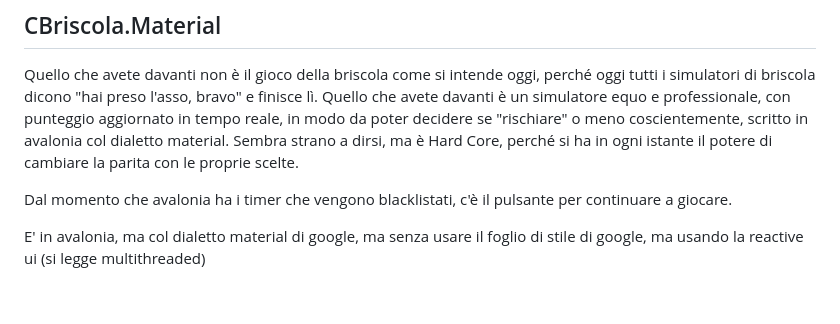
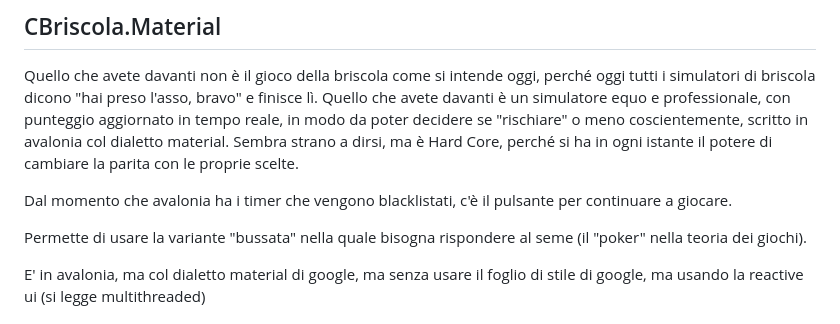
Before and after one commit to GiulianoSpaghetti/CBriscola.Material, a Markdown page: README.md, the part around the change. Rendered like a GitHub page; blank space fills up the shorter version.

```diff
--- a/README.md
+++ b/README.md
@@ -12,6 +12,8 @@ Questo gioco dimostra che la teoria dei giochi è vera: l'algorimo brevettato fu
 Quello che avete davanti non è il gioco della briscola come si intende oggi, perché oggi tutti i simulatori di briscola dicono "hai preso l'asso, bravo" e finisce lì. Quello che avete davanti è un simulatore equo e professionale, con punteggio aggiornato in tempo reale, in modo da poter decidere se "rischiare" o meno coscientemente, scritto in avalonia col dialetto material. Sembra strano a dirsi, ma è Hard Core, perché si ha in ogni istante il potere di cambiare la parita con le proprie scelte.
 
 Dal momento che avalonia ha i timer che vengono blacklistati, c'è il pulsante per continuare a giocare.
+
+Permette di usare la variante "bussata" nella quale bisogna rispondere al seme (il "poker" nella teoria dei giochi).
 
 E' in avalonia, ma col dialetto material di google, ma senza usare il foglio di stile di google, ma usando la reactive ui (si legge multithreaded)
 
```
